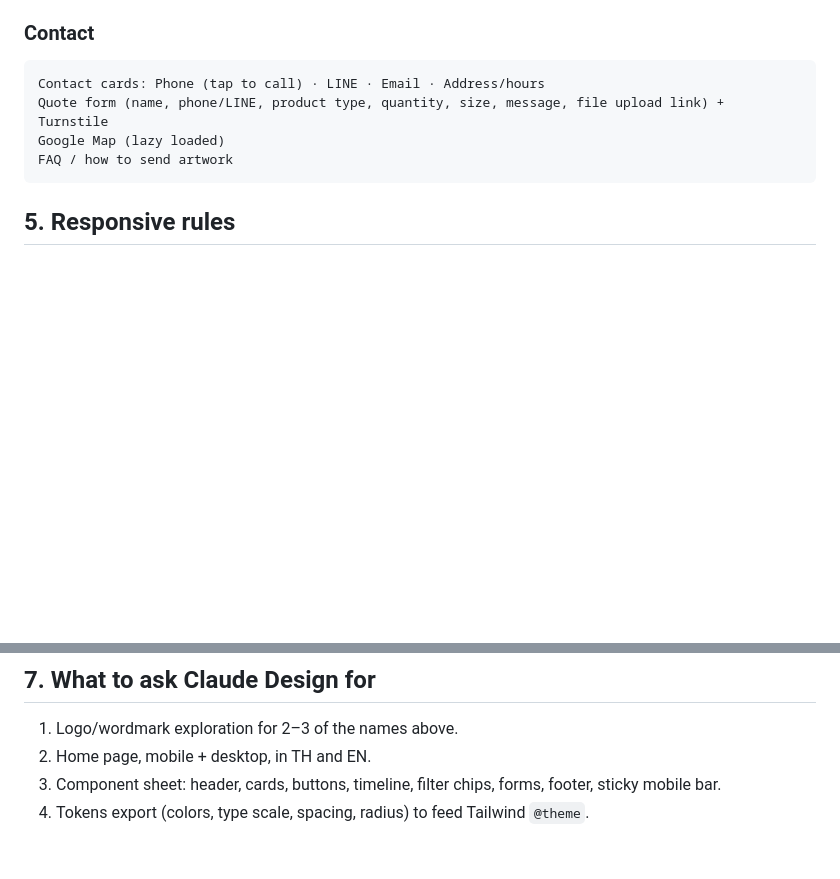
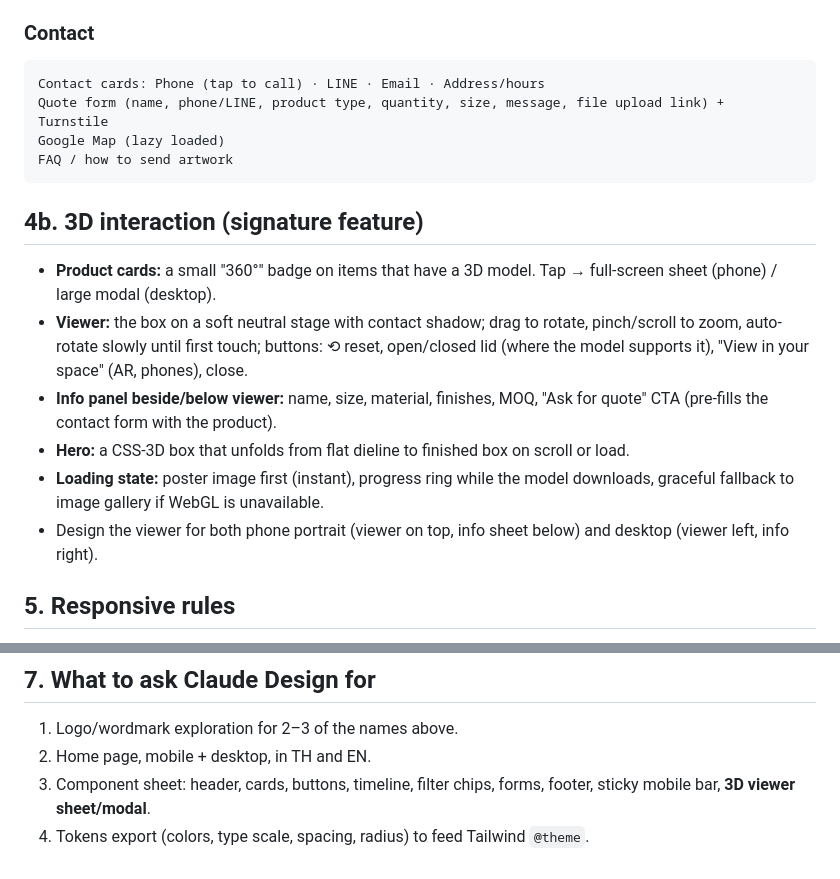
Before and after one commit to znookz/ProPackagingShop, a Markdown page: docs/design-brief.md, 2 parts joined by grey strips. GitHub-like rendering; blank space fills up the shorter version.

````diff
--- a/docs/design-brief.md
+++ b/docs/design-brief.md
@@ -88,6 +88,14 @@ Google Map (lazy loaded)
 FAQ / how to send artwork
 ```
 
+## 4b. 3D interaction (signature feature)
+- **Product cards:** a small "360°" badge on items that have a 3D model. Tap → full-screen sheet (phone) / large modal (desktop).
+- **Viewer:** the box on a soft neutral stage with contact shadow; drag to rotate, pinch/scroll to zoom, auto-rotate slowly until first touch; buttons: ⟲ reset, open/closed lid (where the model supports it), "View in your space" (AR, phones), close.
+- **Info panel beside/below viewer:** name, size, material, finishes, MOQ, "Ask for quote" CTA (pre-fills the contact form with the product).
+- **Hero:** a CSS-3D box that unfolds from flat dieline to finished box on scroll or load.
+- **Loading state:** poster image first (instant), progress ring while the model downloads, graceful fallback to image gallery if WebGL is unavailable.
+- Design the viewer for both phone portrait (viewer on top, info sheet below) and desktop (viewer left, info right).
+
 ## 5. Responsive rules
 - Breakpoints: 360 base · 640 · 768 · 1024 · 1280. Container max-width 1200px, side padding 16px (phone) / 24px+ (desktop).
 - Phone portrait: single column, sticky bottom action bar (Call · LINE · Quote), hamburger menu as full-screen sheet, ≥ 44px tap targets.
@@ -102,5 +110,5 @@ FAQ / how to send artwork
 ## 7. What to ask Claude Design for
 1. Logo/wordmark exploration for 2–3 of the names above.
 2. Home page, mobile + desktop, in TH and EN.
-3. Component sheet: header, cards, buttons, timeline, filter chips, forms, footer, sticky mobile bar.
+3. Component sheet: header, cards, buttons, timeline, filter chips, forms, footer, sticky mobile bar, **3D viewer sheet/modal**.
 4. Tokens export (colors, type scale, spacing, radius) to feed Tailwind `@theme`.
````
Also changed, not shown: CLAUDE.md (+7 -1 lines).
